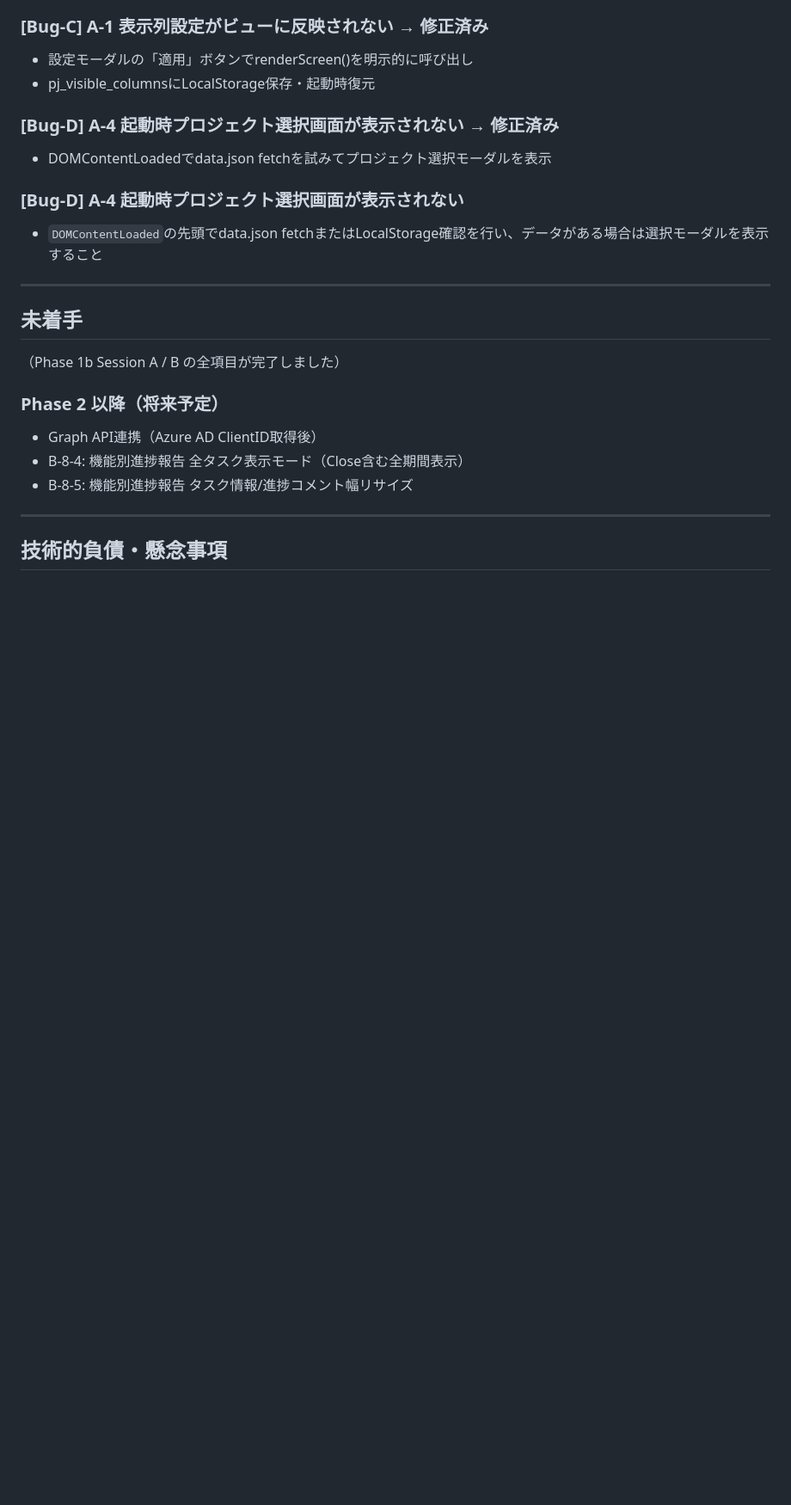
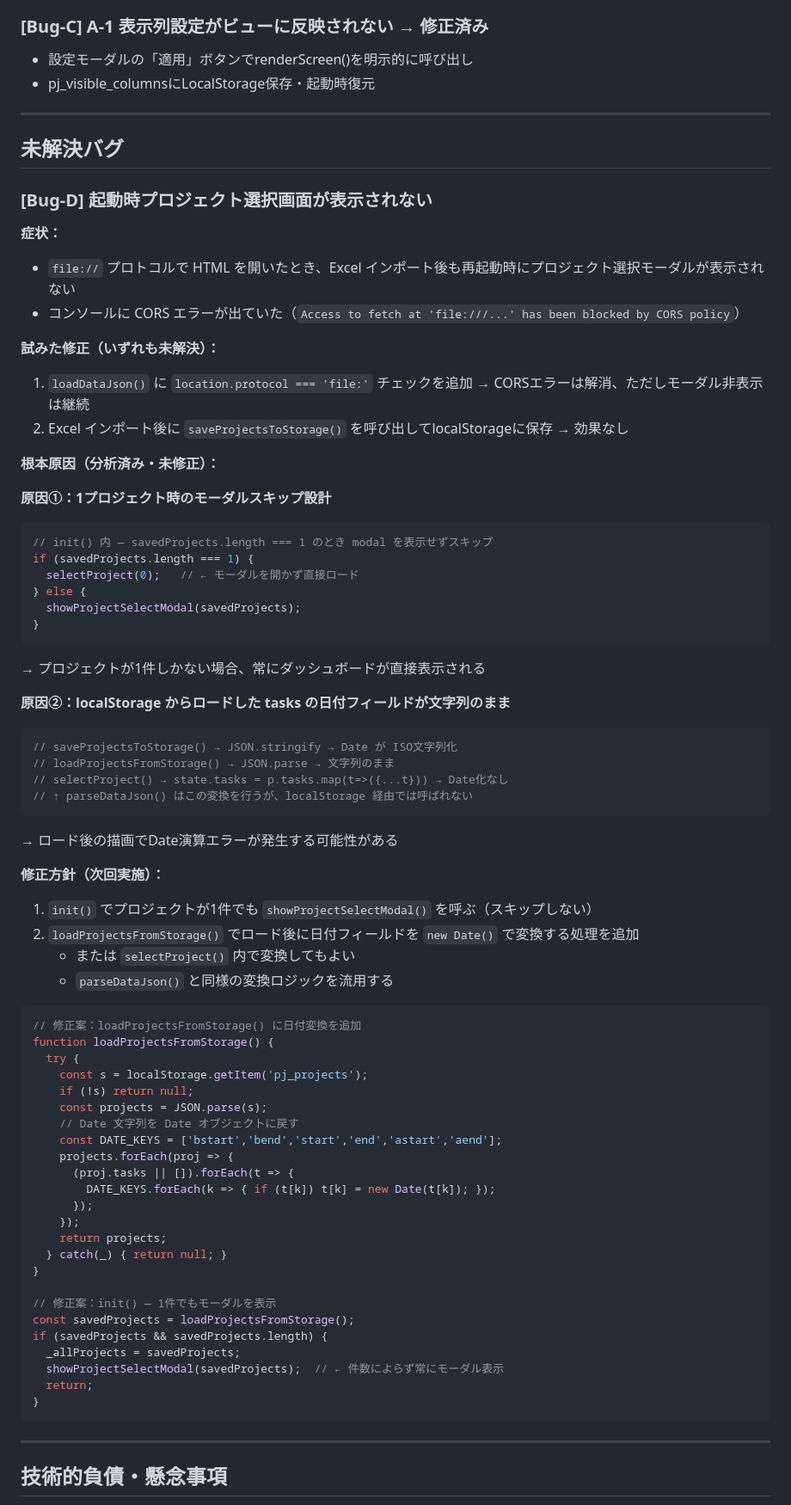
Before and after one commit to famio-eng/PJ-Management-tool, a Markdown page: improvements/progress.md, the part around one of its changes. Shown at 86% size. Rendered like a GitHub page; blank space fills up the shorter version.

````diff
--- a/improvements/progress.md
+++ b/improvements/progress.md
@@ -92,21 +95,74 @@ SharePoint共有フォルダ
 - 設定モーダルの「適用」ボタンでrenderScreen()を明示的に呼び出し
 - pj_visible_columnsにLocalStorage保存・起動時復元
 
-### [Bug-D] A-4 起動時プロジェクト選択画面が表示されない → 修正済み
-- DOMContentLoadedでdata.json fetchを試みてプロジェクト選択モーダルを表示
-
-### [Bug-D] A-4 起動時プロジェクト選択画面が表示されない
-- `DOMContentLoaded`の先頭でdata.json fetchまたはLocalStorage確認を行い、データがある場合は選択モーダルを表示すること
-
 ---
 
-## 未着手
-（Phase 1b Session A / B の全項目が完了しました）
+## 未解決バグ
 
-### Phase 2 以降（将来予定）
-- Graph API連携（Azure AD ClientID取得後）
-- B-8-4: 機能別進捗報告 全タスク表示モード（Close含む全期間表示）
-- B-8-5: 機能別進捗報告 タスク情報/進捗コメント幅リサイズ
+### [Bug-D] 起動時プロジェクト選択画面が表示されない
+
+**症状：**
+- `file://` プロトコルで HTML を開いたとき、Excel インポート後も再起動時にプロジェクト選択モーダルが表示されない
+- コンソールに CORS エラーが出ていた（`Access to fetch at 'file:///...' has been blocked by CORS policy`）
+
+**試みた修正（いずれも未解決）：**
+1. `loadDataJson()` に `location.protocol === 'file:'` チェックを追加 → CORSエラーは解消、ただしモーダル非表示は継続
+2. Excel インポート後に `saveProjectsToStorage()` を呼び出してlocalStorageに保存 → 効果なし
+
+**根本原因（分析済み・未修正）：**
+
+**原因①：1プロジェクト時のモーダルスキップ設計**
+```javascript
+// init() 内 — savedProjects.length === 1 のとき modal を表示せずスキップ
+if (savedProjects.length === 1) {
+  selectProject(0);   // ← モーダルを開かず直接ロード
+} else {
+  showProjectSelectModal(savedProjects);
+}
+```
+→ プロジェクトが1件しかない場合、常にダッシュボードが直接表示される
+
+**原因②：localStorage からロードした tasks の日付フィールドが文字列のまま**
+```javascript
+// saveProjectsToStorage() → JSON.stringify → Date が ISO文字列化
+// loadProjectsFromStorage() → JSON.parse → 文字列のまま
+// selectProject() → state.tasks = p.tasks.map(t=>({...t})) → Date化なし
+// ↑ parseDataJson() はこの変換を行うが、localStorage 経由では呼ばれない
+```
+→ ロード後の描画でDate演算エラーが発生する可能性がある
+
+**修正方針（次回実施）：**
+1. `init()` でプロジェクトが1件でも `showProjectSelectModal()` を呼ぶ（スキップしない）
+2. `loadProjectsFromStorage()` でロード後に日付フィールドを `new Date()` で変換する処理を追加
+   - または `selectProject()` 内で変換してもよい
+   - `parseDataJson()` と同様の変換ロジックを流用する
+
+```javascript
+// 修正案：loadProjectsFromStorage() に日付変換を追加
+function loadProjectsFromStorage() {
+  try {
+    const s = localStorage.getItem('pj_projects');
+    if (!s) return null;
+    const projects = JSON.parse(s);
+    // Date 文字列を Date オブジェクトに戻す
+    const DATE_KEYS = ['bstart','bend','start','end','astart','aend'];
+    projects.forEach(proj => {
+      (proj.tasks || []).forEach(t => {
+        DATE_KEYS.forEach(k => { if (t[k]) t[k] = new Date(t[k]); });
+      });
+    });
+    return projects;
+  } catch(_) { return null; }
+}
+
+// 修正案：init() — 1件でもモーダルを表示
+const savedProjects = loadProjectsFromStorage();
+if (savedProjects && savedProjects.length) {
+  _allProjects = savedProjects;
+  showProjectSelectModal(savedProjects);  // ← 件数によらず常にモーダル表示
+  return;
+}
+```
 
 ---
 
````
Also changed, not shown: other parts of improvements/progress.md (+39 -24 lines).
